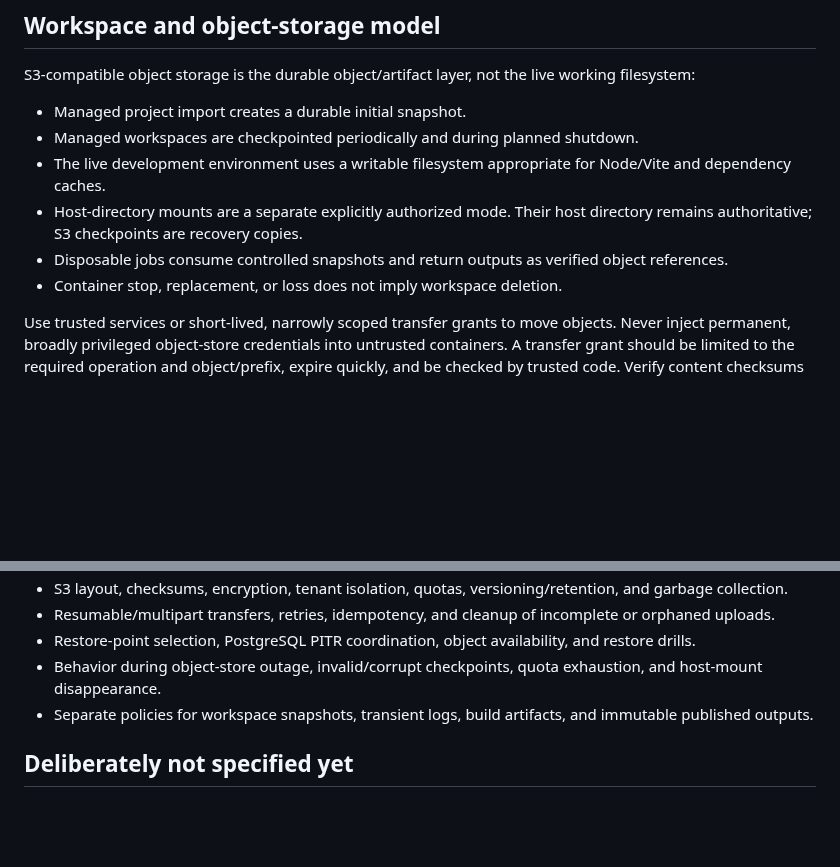
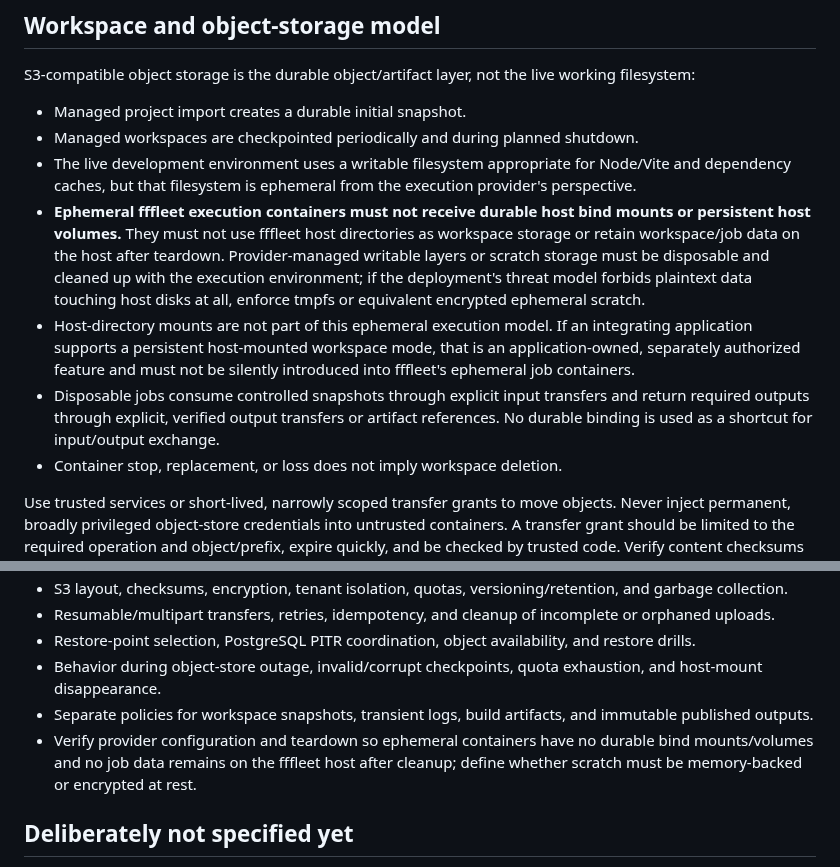
Before and after one commit to jsilvanus/fffleet, a Markdown page: docs/isolated-development-workspaces.md, 2 parts joined by grey strips. GitHub-like rendering; blank space fills up the shorter version.

Commit message:
docs: prohibit durable host storage in ephemeral execution

```diff
--- a/docs/isolated-development-workspaces.md
+++ b/docs/isolated-development-workspaces.md
@@ -23,9 +23,10 @@ S3-compatible object storage is the durable object/artifact layer, not the live
 
 - Managed project import creates a durable initial snapshot.
 - Managed workspaces are checkpointed periodically and during planned shutdown.
-- The live development environment uses a writable filesystem appropriate for Node/Vite and dependency caches.
-- Host-directory mounts are a separate explicitly authorized mode. Their host directory remains authoritative; S3 checkpoints are recovery copies.
-- Disposable jobs consume controlled snapshots and return outputs as verified object references.
+- The live development environment uses a writable filesystem appropriate for Node/Vite and dependency caches, but that filesystem is ephemeral from the execution provider's perspective.
+- **Ephemeral fffleet execution containers must not receive durable host bind mounts or persistent host volumes.** They must not use fffleet host directories as workspace storage or retain workspace/job data on the host after teardown. Provider-managed writable layers or scratch storage must be disposable and cleaned up with the execution environment; if the deployment's threat model forbids plaintext data touching host disks at all, enforce tmpfs or equivalent encrypted ephemeral scratch.
+- Host-directory mounts are not part of this ephemeral execution model. If an integrating application supports a persistent host-mounted workspace mode, that is an application-owned, separately authorized feature and must not be silently introduced into fffleet's ephemeral job containers.
+- Disposable jobs consume controlled snapshots through explicit input transfers and return required outputs through explicit, verified output transfers or artifact references. No durable binding is used as a shortcut for input/output exchange.
 - Container stop, replacement, or loss does not imply workspace deletion.
 
 Use trusted services or short-lived, narrowly scoped transfer grants to move objects. Never inject permanent, broadly privileged object-store credentials into untrusted containers. A transfer grant should be limited to the required operation and object/prefix, expire quickly, and be checked by trusted code. Verify content checksums and use idempotent transfer operations.
@@ -47,6 +48,7 @@ Before implementation, specify and test:
 - Restore-point selection, PostgreSQL PITR coordination, object availability, and restore drills.
 - Behavior during object-store outage, invalid/corrupt checkpoints, quota exhaustion, and host-mount disappearance.
 - Separate policies for workspace snapshots, transient logs, build artifacts, and immutable published outputs.
+- Verify provider configuration and teardown so ephemeral containers have no durable bind mounts/volumes and no job data remains on the fffleet host after cleanup; define whether scratch must be memory-backed or encrypted at rest.
 
 ## Deliberately not specified yet
 
```
